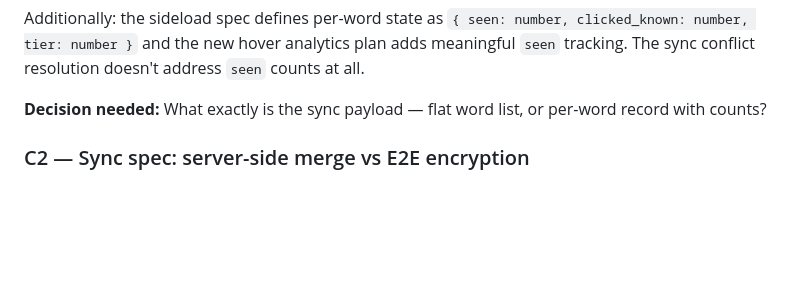
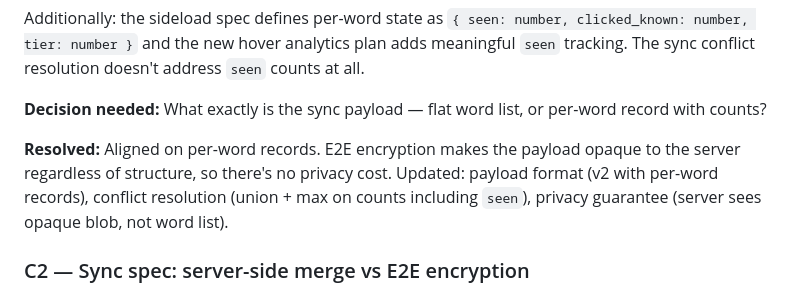
Before and after one commit to meowmeowco/sideloadspanish, a Markdown page: memory/coherence - 2604062317 - spec graph contradictions.md, the part around the change. GitHub-like rendering; blank space fills up the shorter version.

```diff
--- a/memory/coherence - 2604062317 - spec graph contradictions.md
+++ b/memory/coherence - 2604062317 - spec graph contradictions.md
@@ -24,6 +24,8 @@ These are incompatible. Either we sync a flat word list (privacy guarantee + pay
 Additionally: the sideload spec defines per-word state as `{ seen: number, clicked_known: number, tier: number }` and the new hover analytics plan adds meaningful `seen` tracking. The sync conflict resolution doesn't address `seen` counts at all.
 
 **Decision needed:** What exactly is the sync payload — flat word list, or per-word record with counts?
+
+**Resolved:** Aligned on per-word records. E2E encryption makes the payload opaque to the server regardless of structure, so there's no privacy cost. Updated: payload format (v2 with per-word records), conflict resolution (union + max on counts including `seen`), privacy guarantee (server sees opaque blob, not word list).
 
 ### C2 — Sync spec: server-side merge vs E2E encryption
 
```
Also changed, not shown: eidos/spec - sync - mullvad-model paid sync with license keys.md (+17 -9 lines).
